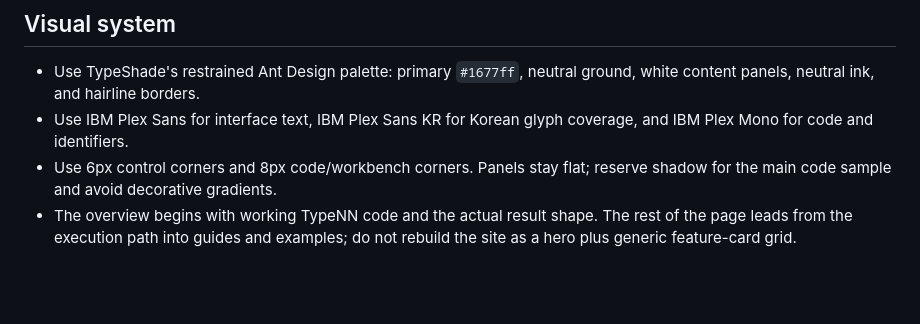
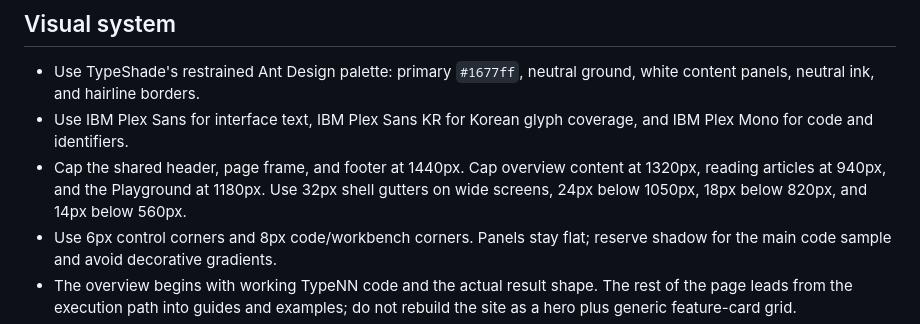
Before and after one commit to typeshade/typenn, a Markdown page: website/DESIGN.md, the part around the change. Drawn GitHub-style; blank space fills up the shorter version.

Commit message:
Document responsive site content widths

```diff
--- a/website/DESIGN.md
+++ b/website/DESIGN.md
@@ -55,6 +55,9 @@ horizontal navigation row.
   content panels, neutral ink, and hairline borders.
 - Use IBM Plex Sans for interface text, IBM Plex Sans KR for Korean glyph coverage, and IBM Plex
   Mono for code and identifiers.
+- Cap the shared header, page frame, and footer at 1440px. Cap overview content at 1320px,
+  reading articles at 940px, and the Playground at 1180px. Use 32px shell gutters on wide
+  screens, 24px below 1050px, 18px below 820px, and 14px below 560px.
 - Use 6px control corners and 8px code/workbench corners. Panels stay flat; reserve shadow for
   the main code sample and avoid decorative gradients.
 - The overview begins with working TypeNN code and the actual result shape. The rest of the page
```
